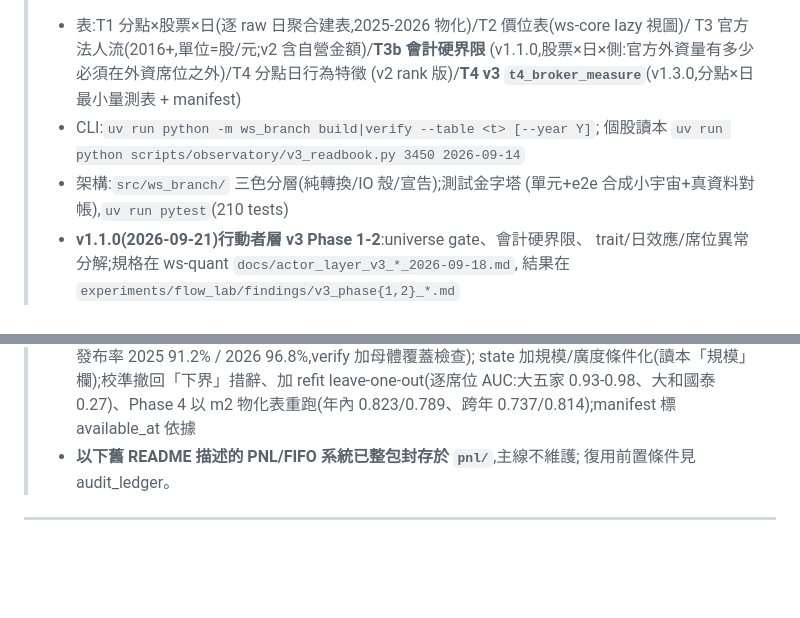
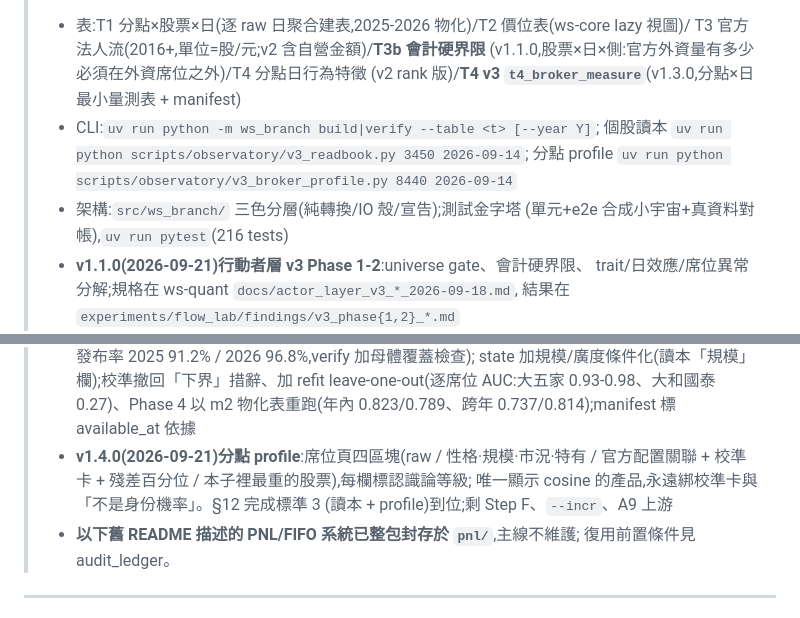
Before and after one commit to vikhuang/ws-branch, a Markdown page: README.md, 2 parts joined by grey strips. Drawn GitHub-style; blank space fills up the shorter version.

Commit message:
docs(ship): v1.4.0 — README/CLAUDE.md/OBSERVATORY 同步分點 profile
Co-Authored-By: Claude Fable 5.1 <noreply@anthropic.com>
Claude-Session: https://claude.ai/code/session_01NH2aCrVjBXYz5B48JpWiZC

```diff
--- a/README.md
+++ b/README.md
@@ -10,9 +10,10 @@
 >   (v1.1.0,股票×日×側:官方外資量有多少必須在外資席位之外)/T4 分點日行為特徵
 >   (v2 rank 版)/**T4 v3 `t4_broker_measure`**(v1.3.0,分點×日最小量測表 + manifest)
 > - CLI:`uv run python -m ws_branch build|verify --table <t> [--year Y]`;
->   個股讀本 `uv run python scripts/observatory/v3_readbook.py 3450 2026-09-14`
+>   個股讀本 `uv run python scripts/observatory/v3_readbook.py 3450 2026-09-14`;
+>   分點 profile `uv run python scripts/observatory/v3_broker_profile.py 8440 2026-09-14`
 > - 架構:`src/ws_branch/` 三色分層(純轉換/IO 殼/宣告);測試金字塔
->   (單元+e2e 合成小宇宙+真資料對帳),`uv run pytest`(210 tests)
+>   (單元+e2e 合成小宇宙+真資料對帳),`uv run pytest`(216 tests)
 > - **v1.1.0(2026-09-21)行動者層 v3 Phase 1-2**:universe gate、會計硬界限、
 >   trait/日效應/席位異常分解;規格在 ws-quant `docs/actor_layer_v3_*_2026-09-18.md`,
 >   結果在 `experiments/flow_lab/findings/v3_phase{1,2}_*.md`
@@ -30,6 +31,10 @@
 >   state 加規模/廣度條件化(讀本「規模」欄);校準撤回「下界」措辭、加 refit
 >   leave-one-out(逐席位 AUC:大五家 0.93-0.98、大和國泰 0.27)、Phase 4 以 m2
 >   物化表重跑(年內 0.823/0.789、跨年 0.737/0.814);manifest 標 available_at 依據
+> - **v1.4.0(2026-09-21)分點 profile**:席位頁四區塊(raw / 性格·規模·市況·特有 /
+>   官方配置關聯 + 校準卡 + 殘差百分位 / 本子裡最重的股票),每欄標認識論等級;
+>   唯一顯示 cosine 的產品,永遠綁校準卡與「不是身份機率」。§12 完成標準 3
+>   (讀本 + profile)到位;剩 Step F、`--incr`、A9 上游
 > - **以下舊 README 描述的 PNL/FIFO 系統已整包封存於 `pnl/`**,主線不維護;
 >   復用前置條件見 audit_ledger。
 
```
Also changed, not shown: CLAUDE.md (+6 -4 lines), docs/OBSERVATORY_2026-09.md (+1 -1 lines).
